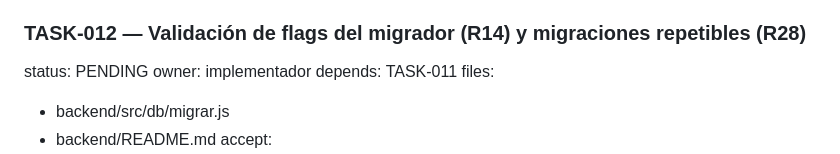
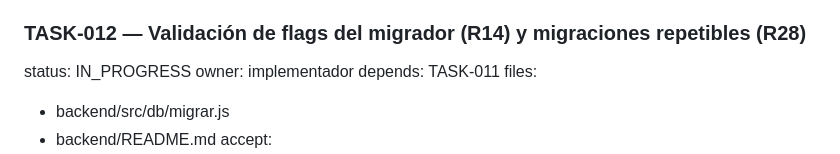
Before and after one commit to delfinohogar/delfino-erp, a Markdown page: migration/TASKS.md, the part around the change. Drawn GitHub-style.

Commit message:
TASK-012: status IN_PROGRESS
Co-Authored-By: Claude Opus 5 <noreply@anthropic.com>
Claude-Session: https://claude.ai/code/session_01STFqpADHtxfoqDQP5VJ8oU

```diff
--- a/migration/TASKS.md
+++ b/migration/TASKS.md
@@ -130,7 +130,7 @@ accept:
 - no se toca ningún otro test ni código de aplicación
 
 ### TASK-012 — Validación de flags del migrador (R14) y migraciones repetibles (R28)
-status: PENDING
+status: IN_PROGRESS
 owner: implementador
 depends: TASK-011
 files:
```
